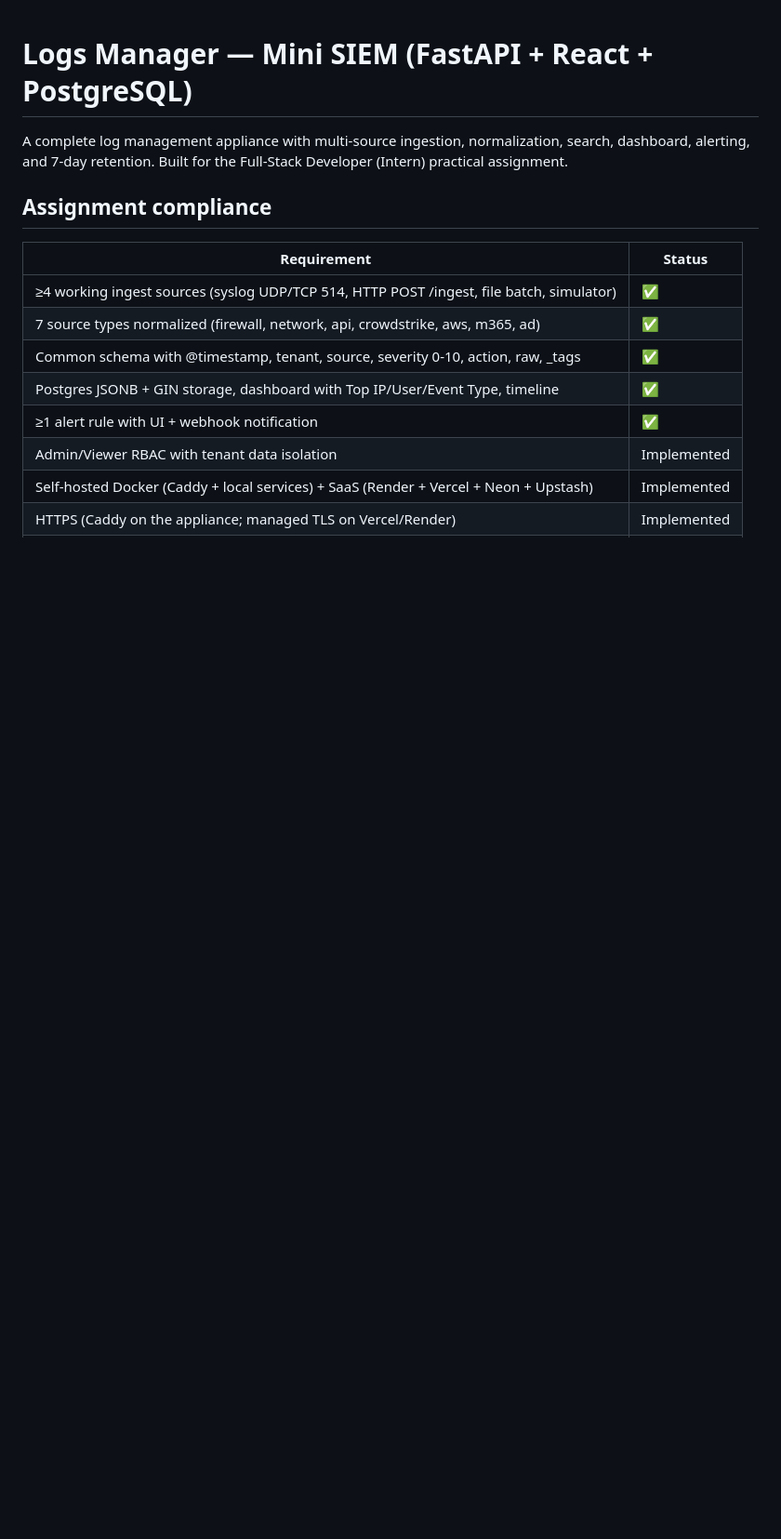
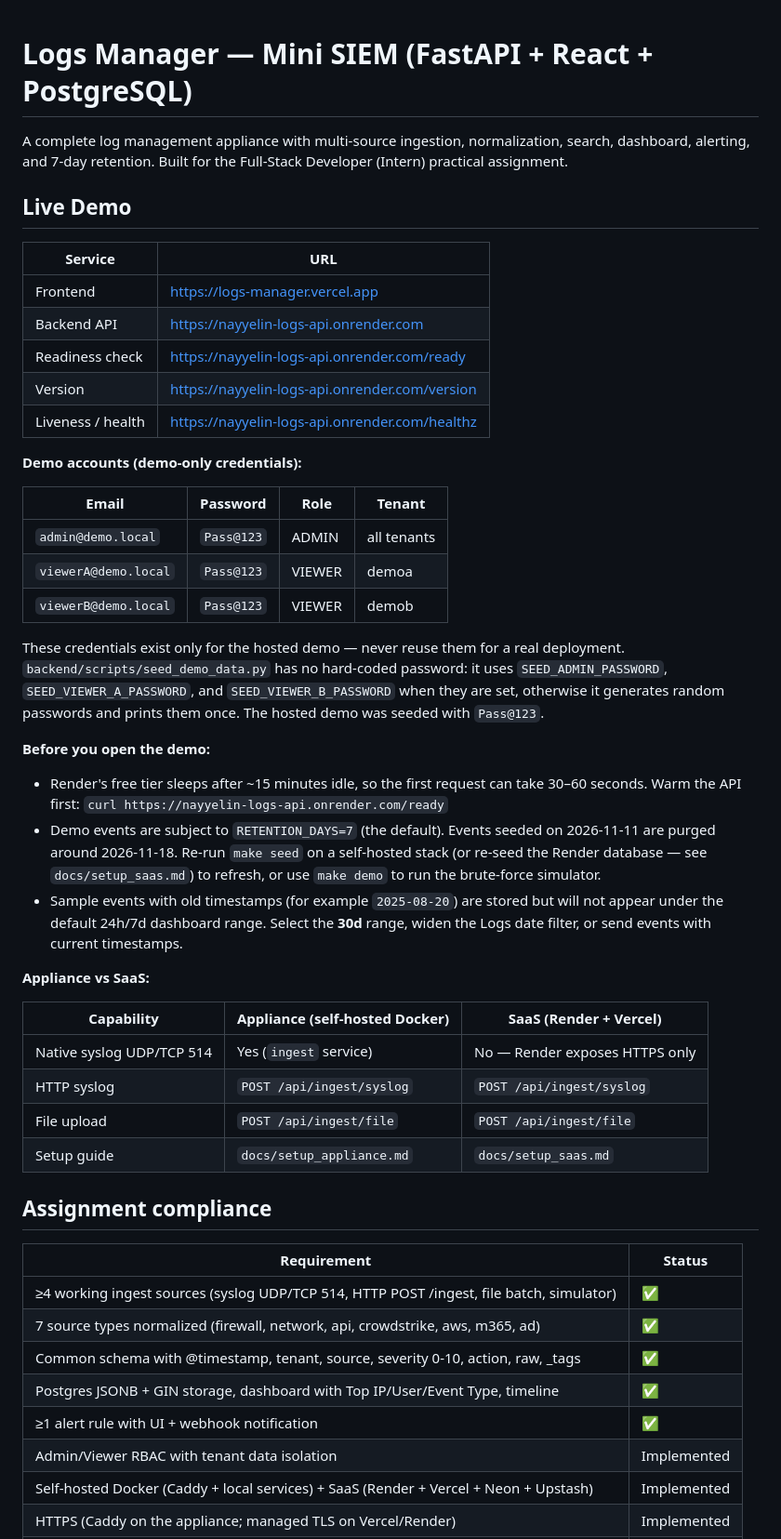
Before and after one commit to Nayyelin-14/Logs-Manager, a Markdown page: README.md, the part around one of its changes. Shown at 93% size. Drawn GitHub-style; blank space fills up the shorter version.

Commit message:
docs: add live demo details and align security/API docs with code

```diff
--- a/README.md
+++ b/README.md
@@ -3,6 +3,52 @@
 A complete log management appliance with multi-source ingestion, normalization,
 search, dashboard, alerting, and 7-day retention. Built for the
 Full-Stack Developer (Intern) practical assignment.
+
+## Live Demo
+
+| Service | URL |
+|---|---|
+| Frontend | https://logs-manager.vercel.app |
+| Backend API | https://nayyelin-logs-api.onrender.com |
+| Readiness check | https://nayyelin-logs-api.onrender.com/ready |
+| Version | https://nayyelin-logs-api.onrender.com/version |
+| Liveness / health | https://nayyelin-logs-api.onrender.com/healthz |
+
+**Demo accounts (demo-only credentials):**
+
+| Email | Password | Role | Tenant |
+|---|---|---|---|
+| `admin@demo.local` | `Pass@123` | ADMIN | all tenants |
+| `viewerA@demo.local` | `Pass@123` | VIEWER | demoa |
+| `viewerB@demo.local` | `Pass@123` | VIEWER | demob |
+
+These credentials exist only for the hosted demo — never reuse them for a real
+deployment. `backend/scripts/seed_demo_data.py` has no hard-coded password: it
+uses `SEED_ADMIN_PASSWORD`, `SEED_VIEWER_A_PASSWORD`, and
+`SEED_VIEWER_B_PASSWORD` when they are set, otherwise it generates random
+passwords and prints them once. The hosted demo was seeded with `Pass@123`.
+
+**Before you open the demo:**
+
+- Render's free tier sleeps after ~15 minutes idle, so the first request can
+  take 30–60 seconds. Warm the API first:
+  `curl https://nayyelin-logs-api.onrender.com/ready`
+- Demo events are subject to `RETENTION_DAYS=7` (the default). Events seeded on
+  2026-11-11 are purged around 2026-11-18. Re-run `make seed` on a self-hosted
+  stack (or re-seed the Render database — see `docs/setup_saas.md`) to refresh,
+  or use `make demo` to run the brute-force simulator.
+- Sample events with old timestamps (for example `2025-08-20`) are stored but
+  will not appear under the default 24h/7d dashboard range. Select the **30d**
+  range, widen the Logs date filter, or send events with current timestamps.
+
+**Appliance vs SaaS:**
+
+| Capability | Appliance (self-hosted Docker) | SaaS (Render + Vercel) |
+|---|---|---|
+| Native syslog UDP/TCP 514 | Yes (`ingest` service) | No — Render exposes HTTPS only |
+| HTTP syslog | `POST /api/ingest/syslog` | `POST /api/ingest/syslog` |
+| File upload | `POST /api/ingest/file` | `POST /api/ingest/file` |
+| Setup guide | `docs/setup_appliance.md` | `docs/setup_saas.md` |
 
 ## Assignment compliance
 
```
Also changed, not shown: other parts of README.md (+4 -7 lines), docs/API_CONTRACT.md (+5 -4 lines), docs/SECURITY_DESIGN.md (+113 -92 lines).
